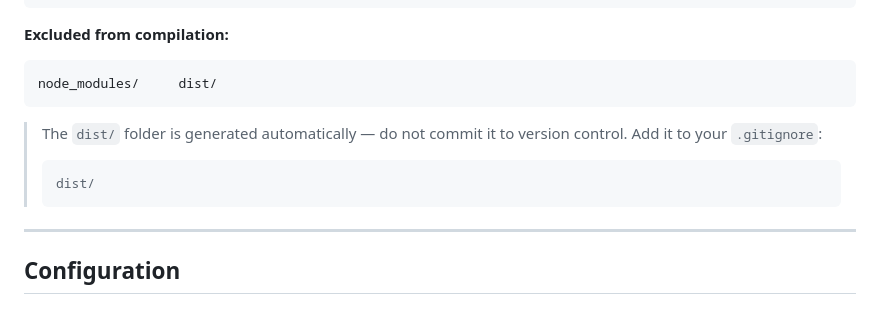
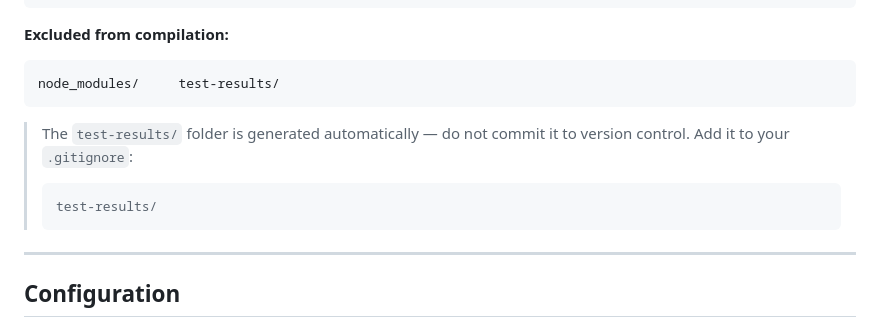
Before and after one commit to mamathatqa/saucedemo_playwright_e2e, a Markdown page: README.md, the part around the change. Drawn GitHub-style.

````diff
--- a/README.md
+++ b/README.md
@@ -194,12 +194,12 @@ utils/        data/
 **Excluded from compilation:**
 
 ```
-node_modules/     dist/
+node_modules/     test-results/
 ```
 
-> The `dist/` folder is generated automatically — do not commit it to version control. Add it to your `.gitignore`:
+> The `test-results/` folder is generated automatically — do not commit it to version control. Add it to your `.gitignore`:
 > ```
-> dist/
+> test-results/
 > ```
 
 ---
````
